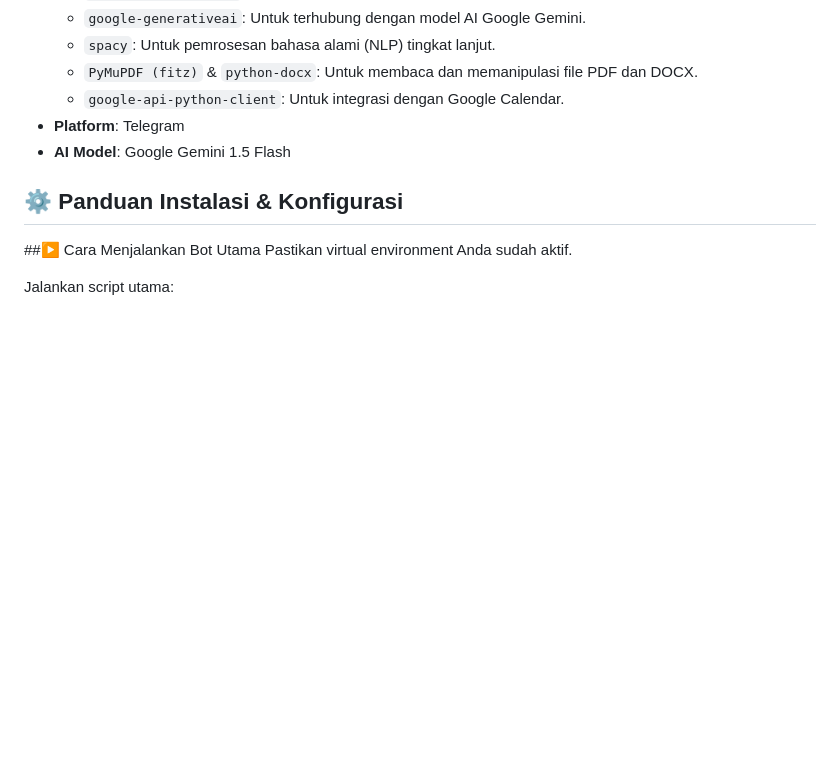
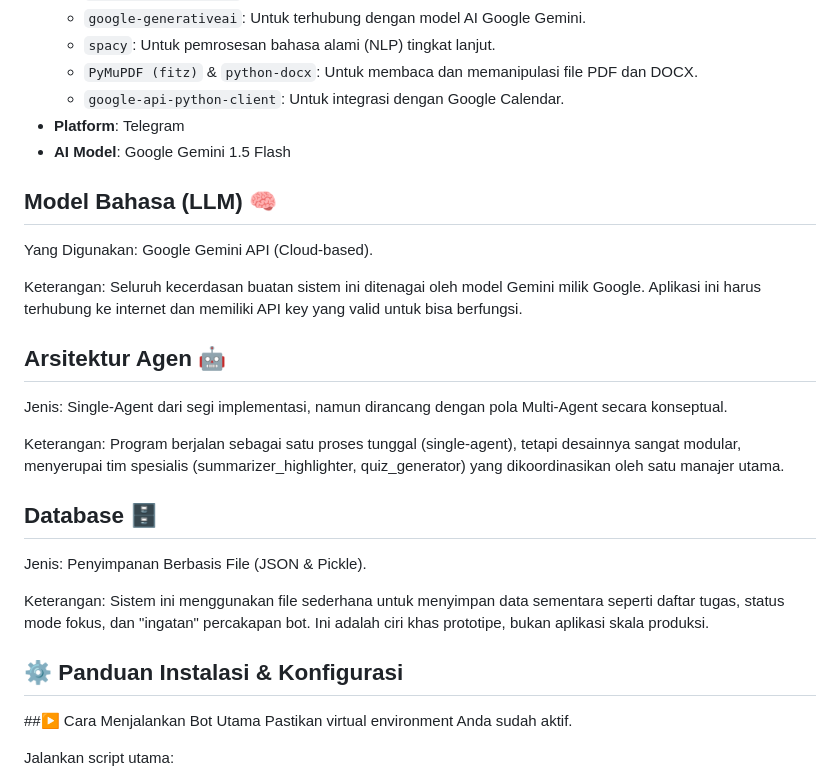
Before and after one commit to cintaalena/Agentic_AI, a Markdown page: README.md, the part around the change. GitHub-like rendering; blank space fills up the shorter version.

```diff
--- a/README.md
+++ b/README.md
@@ -53,6 +53,21 @@ Fitur ini bersifat **opsional dan ditujukan untuk pengguna tingkat lanjut**. Scr
 -   **Platform**: Telegram
 -   **AI Model**: Google Gemini 1.5 Flash
 
+## Model Bahasa (LLM) 🧠
+Yang Digunakan: Google Gemini API (Cloud-based).
+
+Keterangan: Seluruh kecerdasan buatan sistem ini ditenagai oleh model Gemini milik Google. Aplikasi ini harus terhubung ke internet dan memiliki API key yang valid untuk bisa berfungsi.
+
+## Arsitektur Agen 🤖
+Jenis: Single-Agent dari segi implementasi, namun dirancang dengan pola Multi-Agent secara konseptual.
+
+Keterangan: Program berjalan sebagai satu proses tunggal (single-agent), tetapi desainnya sangat modular, menyerupai tim spesialis (summarizer_highlighter, quiz_generator) yang dikoordinasikan oleh satu manajer utama.
+
+## Database 🗄️
+Jenis: Penyimpanan Berbasis File (JSON & Pickle).
+
+Keterangan: Sistem ini menggunakan file sederhana untuk menyimpan data sementara seperti daftar tugas, status mode fokus, dan "ingatan" percakapan bot. Ini adalah ciri khas prototipe, bukan aplikasi skala produksi.
+
 ## ⚙️ Panduan Instalasi & Konfigurasi
 
 ##▶️ Cara Menjalankan Bot Utama
```
